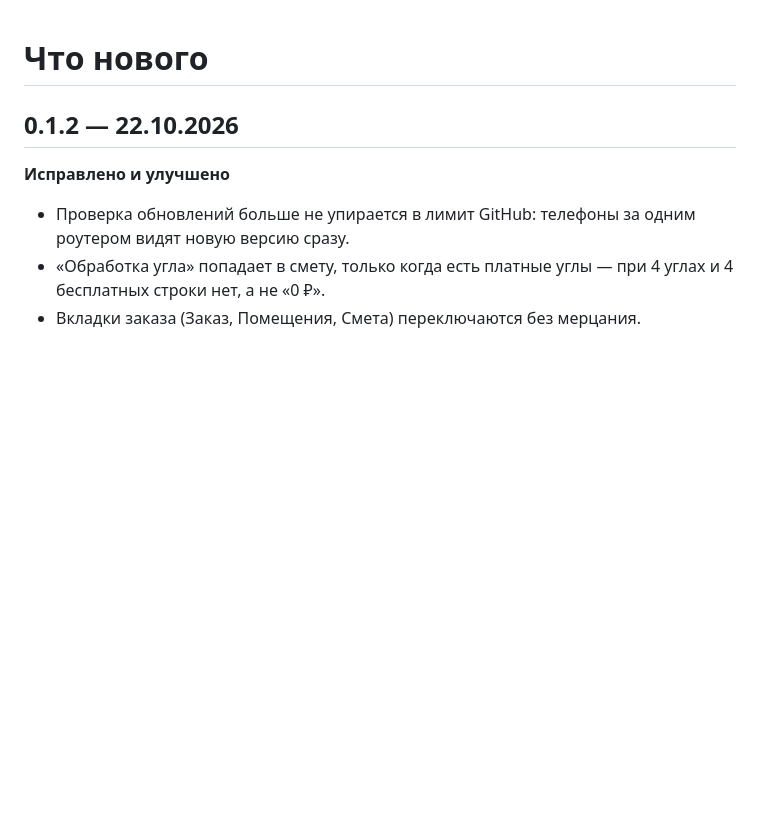
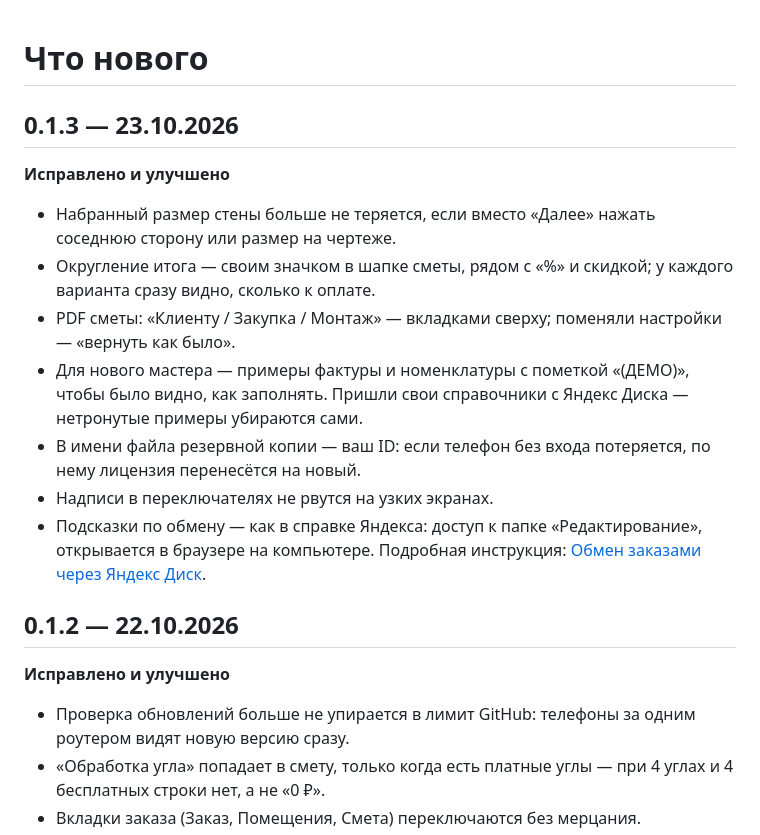
Before and after one commit to grravil/4ugla-releases, a Markdown page: CHANGELOG.md, the part around the change. GitHub-like rendering; blank space fills up the shorter version.

Commit message:
Что нового в 0.1.3

```diff
--- a/CHANGELOG.md
+++ b/CHANGELOG.md
@@ -1,4 +1,15 @@
 # Что нового
+
+## 0.1.3 — 23.10.2026
+
+**Исправлено и улучшено**
+- Набранный размер стены больше не теряется, если вместо «Далее» нажать соседнюю сторону или размер на чертеже.
+- Округление итога — своим значком в шапке сметы, рядом с «%» и скидкой; у каждого варианта сразу видно, сколько к оплате.
+- PDF сметы: «Клиенту / Закупка / Монтаж» — вкладками сверху; поменяли настройки — «вернуть как было».
+- Для нового мастера — примеры фактуры и номенклатуры с пометкой «(ДЕМО)», чтобы было видно, как заполнять. Пришли свои справочники с Яндекс Диска — нетронутые примеры убираются сами.
+- В имени файла резервной копии — ваш ID: если телефон без входа потеряется, по нему лицензия перенесётся на новый.
+- Надписи в переключателях не рвутся на узких экранах.
+- Подсказки по обмену — как в справке Яндекса: доступ к папке «Редактирование», открывается в браузере на компьютере. Подробная инструкция: [Обмен заказами через Яндекс Диск](https://github.com/grravil/4ugla-releases/blob/main/guide/sync.md).
 
 ## 0.1.2 — 22.10.2026
 
```
